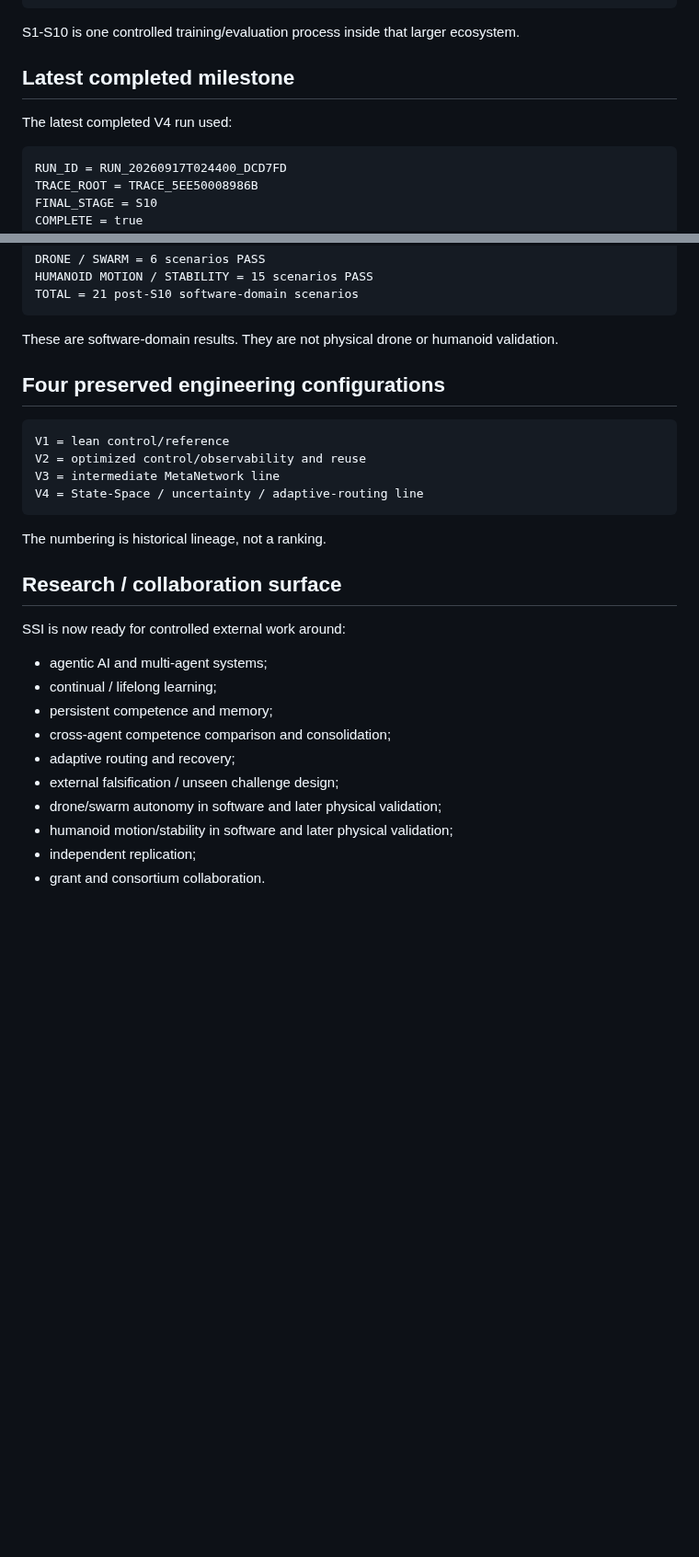
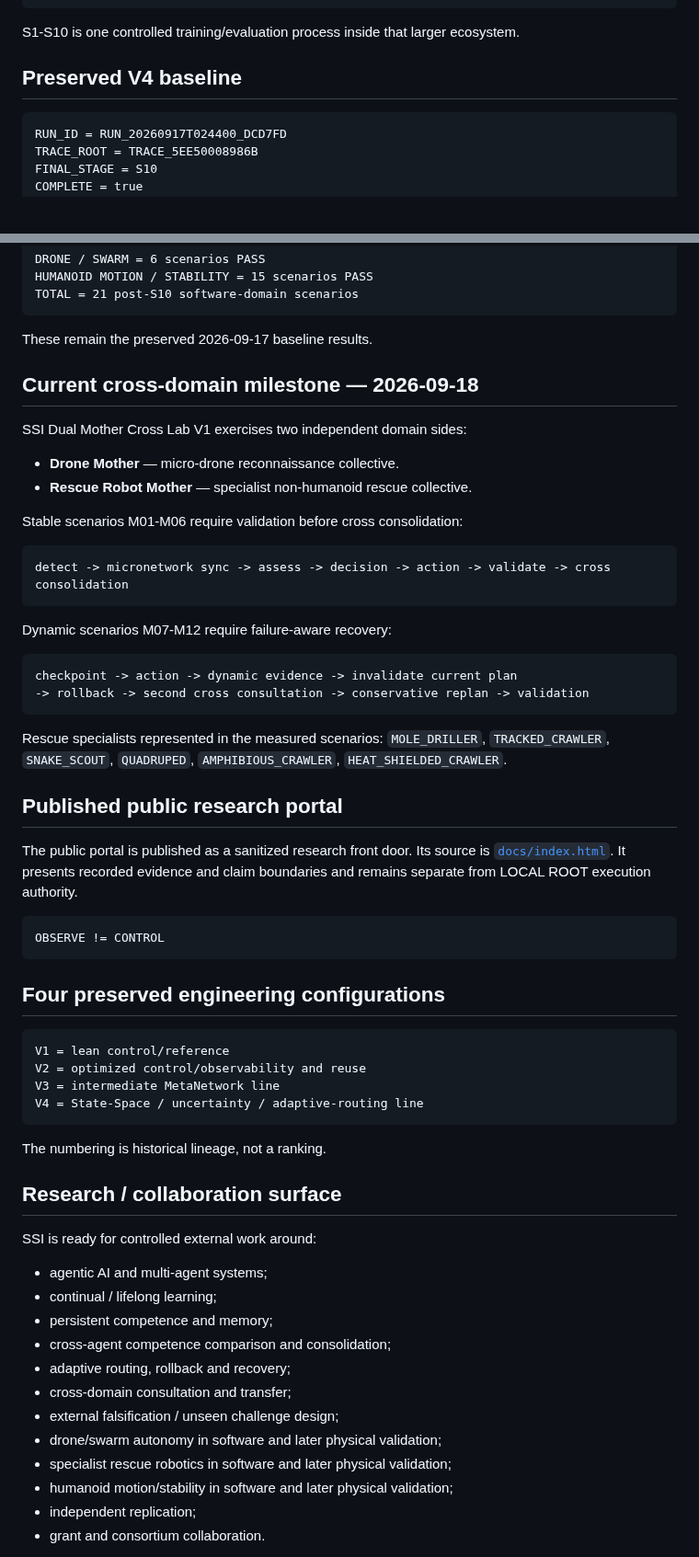
Before and after one commit to jankes72/SSI_V5, a Markdown page: START_HERE.md, 2 parts joined by grey strips. Shown at 92% size. Drawn GitHub-style; blank space fills up the shorter version.

Commit message:
Sync START_HERE.md to 2026-09-18 Dual Mother milestone

````diff
--- a/START_HERE.md
+++ b/START_HERE.md
@@ -44,9 +64,7 @@ DIRECTOR
 
 S1-S10 is one controlled training/evaluation process inside that larger ecosystem.
 
-## Latest completed milestone
-
-The latest completed V4 run used:
+## Preserved V4 baseline
 
 ```text
 RUN_ID = RUN_20260917T024400_DCD7FD
@@ -65,7 +83,37 @@ HUMANOID MOTION / STABILITY = 15 scenarios PASS
 TOTAL = 21 post-S10 software-domain scenarios
 ```
 
-These are software-domain results. They are not physical drone or humanoid validation.
+These remain the preserved 2026-09-17 baseline results.
+
+## Current cross-domain milestone — 2026-09-18
+
+SSI Dual Mother Cross Lab V1 exercises two independent domain sides:
+
+- **Drone Mother** — micro-drone reconnaissance collective.
+- **Rescue Robot Mother** — specialist non-humanoid rescue collective.
+
+Stable scenarios M01-M06 require validation before cross consolidation:
+
+```text
+detect -> micronetwork sync -> assess -> decision -> action -> validate -> cross consolidation
+```
+
+Dynamic scenarios M07-M12 require failure-aware recovery:
+
+```text
+checkpoint -> action -> dynamic evidence -> invalidate current plan
+-> rollback -> second cross consultation -> conservative replan -> validation
+```
+
+Rescue specialists represented in the measured scenarios: `MOLE_DRILLER`, `TRACKED_CRAWLER`, `SNAKE_SCOUT`, `QUADRUPED`, `AMPHIBIOUS_CRAWLER`, `HEAT_SHIELDED_CRAWLER`.
+
+## Published public research portal
+
+The public portal is published as a sanitized research front door. Its source is [`docs/index.html`](docs/index.html). It presents recorded evidence and claim boundaries and remains separate from LOCAL ROOT execution authority.
+
+```text
+OBSERVE != CONTROL
+```
 
 ## Four preserved engineering configurations
 
@@ -80,15 +128,17 @@ The numbering is historical lineage, not a ranking.
 
 ## Research / collaboration surface
 
-SSI is now ready for controlled external work around:
+SSI is ready for controlled external work around:
 
 - agentic AI and multi-agent systems;
 - continual / lifelong learning;
 - persistent competence and memory;
 - cross-agent competence comparison and consolidation;
-- adaptive routing and recovery;
+- adaptive routing, rollback and recovery;
+- cross-domain consultation and transfer;
 - external falsification / unseen challenge design;
 - drone/swarm autonomy in software and later physical validation;
+- specialist rescue robotics in software and later physical validation;
 - humanoid motion/stability in software and later physical validation;
 - independent replication;
 - grant and consortium collaboration.
````
Also changed, not shown: other parts of START_HERE.md (+38 -14 lines).
